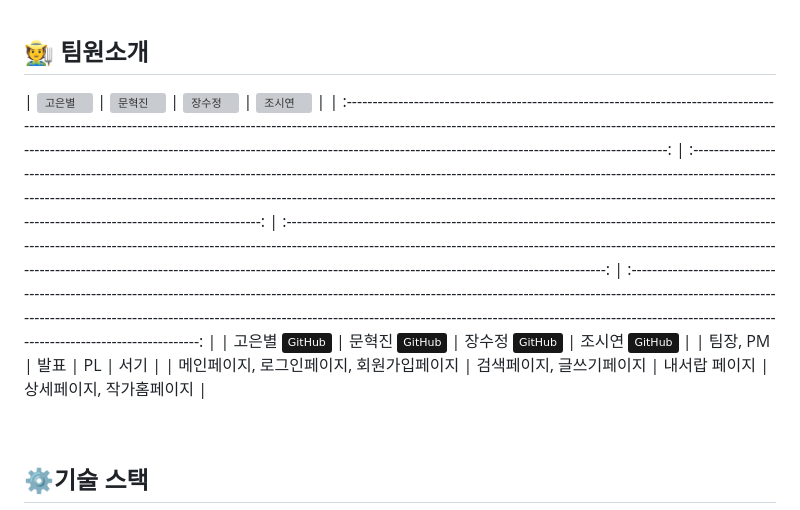
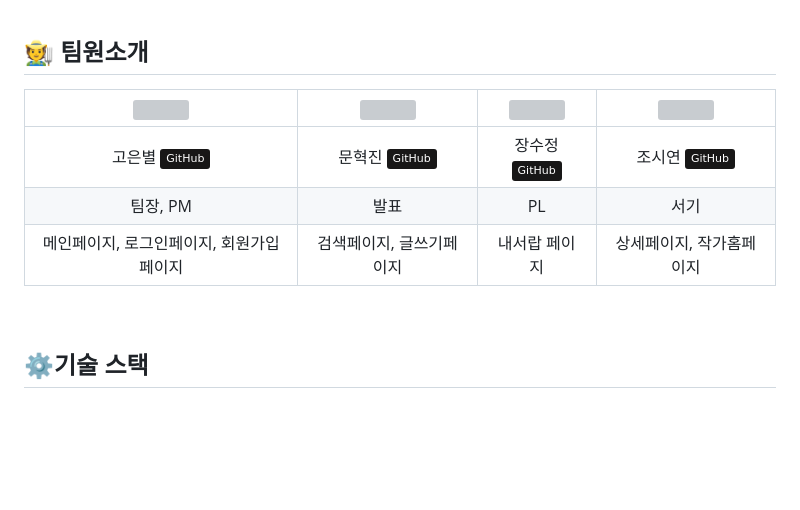
Before and after one commit to FRONTENDBOOTCAMP-15th/vanilla-06-init, a Markdown page: readme.md, the part around the change. Rendered like a GitHub page; badges without logos; blank space fills up the shorter version; grey boxes are pictures that could not be loaded.

Commit message:
readme 이미지 엑박

```diff
--- a/readme.md
+++ b/readme.md
@@ -21,13 +21,11 @@
 
 ## 🧑‍🌾 팀원소개
 
-| <img src="https://img.notionusercontent.com/s3/prod-files-secure%2F94e4a305-f804-42b2-b151-9faf892ffa79%2Fc1eb508c-aedf-4a1a-a587-1ed5c0f05177%2F65880786-c936-4dc8-9d15-da056b31f671.png/size/w=520?exp=1763905561&sig=OuMt3OQc6IUeWnCvy4v6A1B1tzu2Mj1idE7sdbPGIlM&id=2a773873-401a-8086-b991-d1255576c621&table=block&userId=254c954c-1b3b-4783-839e-8fe65d123bc8" alt="고은별" width="150" />
-| <img src="https://img.notionusercontent.com/s3/prod-files-secure%2F94e4a305-f804-42b2-b151-9faf892ffa79%2F7fe973d9-f946-49cc-9dc6-93d2fefad908%2Ff0ff1cc6-5be2-4360-9f3b-8e95ebd9ba51.png/size/w=580?exp=1763905590&sig=NyJTrplDbhNeeC2voMemFQto5qM1JP9ZjHRv0DiHSOE&id=2a773873-401a-80bd-a3b6-c63dff795b69&table=block&userId=254c954c-1b3b-4783-839e-8fe65d123bc8" alt="문혁진" width="150" /> | <img src="https://img.notionusercontent.com/s3/prod-files-secure%2F94e4a305-f804-42b2-b151-9faf892ffa79%2F0c222ecc-0ea8-43ba-a4d0-94f321caaaa8%2F644a7818-d7cf-408a-b9db-8ebb30af3f69.png/size/w=580?exp=1763905606&sig=DHRTmi2W4D_ZEek3y9fLai_zT3Cx5me1NHDvmbzaWA8&id=2a773873-401a-8036-9d4d-fa4dbbcb11ca&table=block&userId=254c954c-1b3b-4783-839e-8fe65d123bc8" alt="장수정" width="150" />
-| <img src="https://img.notionusercontent.com/s3/prod-files-secure%2F94e4a305-f804-42b2-b151-9faf892ffa79%2F622a85df-a910-4f72-b259-67a31411a603%2F8d99c8bd-d744-4e28-9dc5-401d082b8834.png/size/w=670?exp=1763905622&sig=qdKUgSs5wPvE-A_DWtc5vvD6J5sEiAoI3XQUx4j_qdg&id=2a773873-401a-80d9-9cf1-cb8f1f515134&table=block&userId=254c954c-1b3b-4783-839e-8fe65d123bc8" alt="조시연" width="150" /> |
-| :------------------------------------------------------------------------------------------------------------------------------------------------------------------------------------------------------------------------------------------------------------------------------------------------------------------------------------------------------------------: | :------------------------------------------------------------------------------------------------------------------------------------------------------------------------------------------------------------------------------------------------------------------------------------------------------------------------------------------------------------------: | :------------------------------------------------------------------------------------------------------------------------------------------------------------------------------------------------------------------------------------------------------------------------------------------------------------------------------------------------------------------: | :------------------------------------------------------------------------------------------------------------------------------------------------------------------------------------------------------------------------------------------------------------------------------------------------------------------------------------------------------------------: |
-| 고은별 [![GitHub](https://img.shields.io/badge/GitHub-181717?style=flat&logo=github&logoColor=white)](https://github.com/byeolscript) | 문혁진 [![GitHub](https://img.shields.io/badge/GitHub-181717?style=flat&logo=github&logoColor=white)](https://github.com/moonhyukjin) | 장수정 [![GitHub](https://img.shields.io/badge/GitHub-181717?style=flat&logo=github&logoColor=white)](https://github.com/BlueCrocus) | 조시연 [![GitHub](https://img.shields.io/badge/GitHub-181717?style=flat&logo=github&logoColor=white)](https://github.com/s2iyeon) |
-| 팀장, PM | 발표 | PL | 서기 |
-| 메인페이지, 로그인페이지, 회원가입페이지 | 검색페이지, 글쓰기페이지 | 내서랍 페이지 | 상세페이지, 작가홈페이지 |
+| <img src="https://img.notionusercontent.com/s3/prod-files-secure%2F94e4a305-f804-42b2-b151-9faf892ffa79%2Fc1eb508c-aedf-4a1a-a587-1ed5c0f05177%2F65880786-c936-4dc8-9d15-da056b31f671.png/size/w=520?exp=1763905561&sig=OuMt3OQc6IUeWnCvy4v6A1B1tzu2Mj1idE7sdbPGIlM&id=2a773873-401a-8086-b991-d1255576c621&table=block&userId=254c954c-1b3b-4783-839e-8fe65d123bc8" width="150" /> | <img src="https://img.notionusercontent.com/s3/prod-files-secure%2F94e4a305-f804-42b2-b151-9faf892ffa79%2F7fe973d9-f946-49cc-9dc6-93d2fefad908%2Ff0ff1cc6-5be2-4360-9f3b-8e95ebd9ba51.png/size/w=580?exp=1763905590&sig=NyJTrplDbhNeeC2voMemFQto5qM1JP9ZjHRv0DiHSOE&id=2a773873-401a-80bd-a3b6-c63dff795b69&table=block&userId=254c954c-1b3b-4783-839e-8fe65d123bc8" width="150" /> | <img src="https://img.notionusercontent.com/s3/prod-files-secure%2F94e4a305-f804-42b2-b151-9faf892ffa79%2F0c222ecc-0ea8-43ba-a4d0-94f321caaaa8%2F644a7818-d7cf-408a-b9db-8ebb30af3f69.png/size/w=580?exp=1763905606&sig=DHRTmi2W4D_ZEek3y9fLai_zT3Cx5me1NHDvmbzaWA8&id=2a773873-401a-8036-9d4d-fa4dbbcb11ca&table=block&userId=254c954c-1b3b-4783-839e-8fe65d123bc8" width="150" /> | <img src="https://img.notionusercontent.com/s3/prod-files-secure%2F94e4a305-f804-42b2-b151-9faf892ffa79%2F622a85df-a910-4f72-b259-67a31411a603%2F8d99c8bd-d744-4e28-9dc5-401d082b8834.png/size/w=670?exp=1763905622&sig=qdKUgSs5wPvE-A_DWtc5vvD6J5sEiAoI3XQUx4j_qdg&id=2a773873-401a-80d9-9cf1-cb8f1f515134&table=block&userId=254c954c-1b3b-4783-839e-8fe65d123bc8" width="150" /> |
+| :---------------------------------------------------------------------------------------------------------------------------------------------------------------------------------------------------------------------------------------------------------------------------------------------------------------------------------------------------------------------------------: | :---------------------------------------------------------------------------------------------------------------------------------------------------------------------------------------------------------------------------------------------------------------------------------------------------------------------------------------------------------------------------------: | :---------------------------------------------------------------------------------------------------------------------------------------------------------------------------------------------------------------------------------------------------------------------------------------------------------------------------------------------------------------------------------: | :---------------------------------------------------------------------------------------------------------------------------------------------------------------------------------------------------------------------------------------------------------------------------------------------------------------------------------------------------------------------------------: |
+|                                                                                                                        고은별 [![GitHub](https://img.shields.io/badge/GitHub-181717?style=flat&logo=github&logoColor=white)](https://github.com/byeolscript)                                                                                                                        |                                                                                                                        문혁진 [![GitHub](https://img.shields.io/badge/GitHub-181717?style=flat&logo=github&logoColor=white)](https://github.com/moonhyukjin)                                                                                                                        |                                                                                                                        장수정 [![GitHub](https://img.shields.io/badge/GitHub-181717?style=flat&logo=github&logoColor=white)](https://github.com/BlueCrocus)                                                                                                                         |                                                                                                                          조시연 [![GitHub](https://img.shields.io/badge/GitHub-181717?style=flat&logo=github&logoColor=white)](https://github.com/s2iyeon)                                                                                                                          |
+|                                                                                                                                                                                      팀장, PM                                                                                                                                                                                       |                                                                                                                                                                                        발표                                                                                                                                                                                         |                                                                                                                                                                                         PL                                                                                                                                                                                          |                                                                                                                                                                                        서기                                                                                                                                                                                         |
+|                                                                                                                                                                      메인페이지, 로그인페이지, 회원가입페이지                                                                                                                                                                       |                                                                                                                                                                              검색페이지, 글쓰기페이지                                                                                                                                                                               |                                                                                                                                                                                    내서랍 페이지                                                                                                                                                                                    |                                                                                                                                                                              상세페이지, 작가홈페이지                                                                                                                                                                               |
 
 <br/>
 
```
